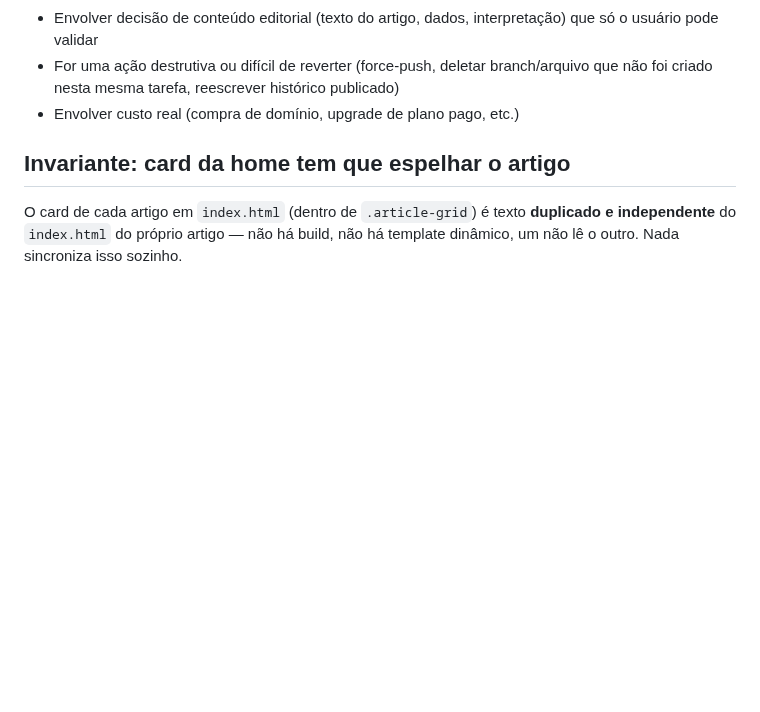
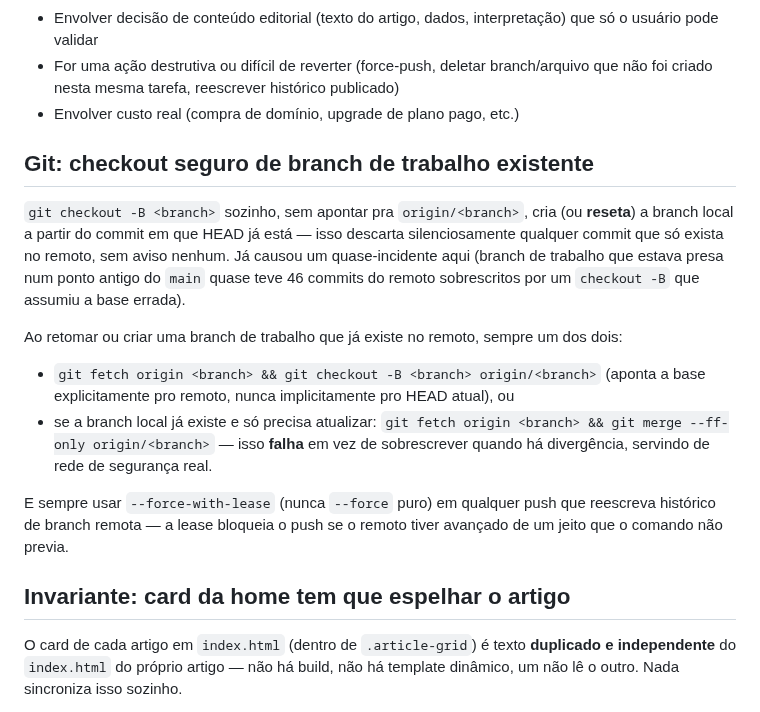
Before and after one commit to dinheiroempauta/dinheiro-em-pauta, a Markdown page: CLAUDE.md, the part around the change. Drawn GitHub-style; blank space fills up the shorter version.

Commit message:
Documenta checkout seguro de branch de trabalho no CLAUDE.md
Registra a lição do quase-incidente de hoje: git checkout -B sem apontar
pra origin/<branch> pode sobrescrever silenciosamente commits que só
existem no remoto. Define o padrão seguro (fetch + checkout -B a partir
de origin/<branch>, ou merge --ff-only) para toda sessão futura.

```diff
--- a/CLAUDE.md
+++ b/CLAUDE.md
@@ -33,6 +33,29 @@ Ainda assim, pare e pergunte antes se:
   branch/arquivo que não foi criado nesta mesma tarefa, reescrever
   histórico publicado)
 - Envolver custo real (compra de domínio, upgrade de plano pago, etc.)
+
+## Git: checkout seguro de branch de trabalho existente
+
+`git checkout -B <branch>` sozinho, sem apontar pra `origin/<branch>`, cria
+(ou **reseta**) a branch local a partir do commit em que HEAD já está —
+isso descarta silenciosamente qualquer commit que só exista no remoto,
+sem aviso nenhum. Já causou um quase-incidente aqui (branch de trabalho
+que estava presa num ponto antigo do `main` quase teve 46 commits do
+remoto sobrescritos por um `checkout -B` que assumiu a base errada).
+
+Ao retomar ou criar uma branch de trabalho que já existe no remoto,
+sempre um dos dois:
+- `git fetch origin <branch> && git checkout -B <branch> origin/<branch>`
+  (aponta a base explicitamente pro remoto, nunca implicitamente pro HEAD
+  atual), ou
+- se a branch local já existe e só precisa atualizar:
+  `git fetch origin <branch> && git merge --ff-only origin/<branch>` —
+  isso **falha** em vez de sobrescrever quando há divergência, servindo
+  de rede de segurança real.
+
+E sempre usar `--force-with-lease` (nunca `--force` puro) em qualquer
+push que reescreva histórico de branch remota — a lease bloqueia o push
+se o remoto tiver avançado de um jeito que o comando não previa.
 
 ## Invariante: card da home tem que espelhar o artigo
 
```
